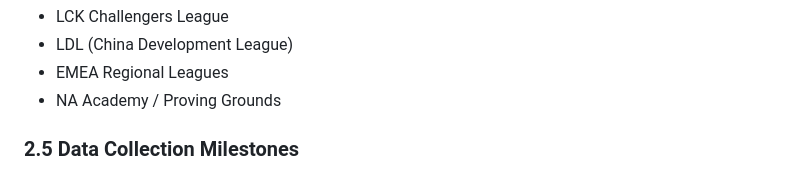
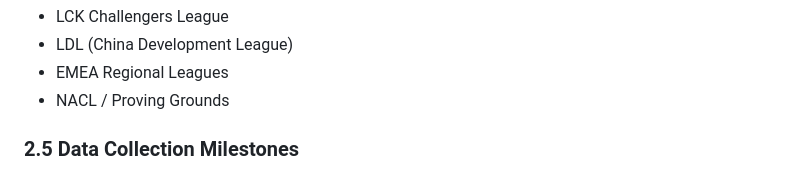
Before and after one commit to Brandonlee-2002/Esports-Trajectory, a Markdown page: PROJECT_OUTLINE.md, the part around the change. GitHub-like rendering.

```diff
--- a/PROJECT_OUTLINE.md
+++ b/PROJECT_OUTLINE.md
@@ -184,7 +184,7 @@ PLAYER_TOURNAMENTS TABLE
 - LCK Challengers League
 - LDL (China Development League)
 - EMEA Regional Leagues
-- NA Academy / Proving Grounds
+- NACL / Proving Grounds
 
 ### 2.5 Data Collection Milestones
 - [ ] Week 3: Scraper prototypes working
```
